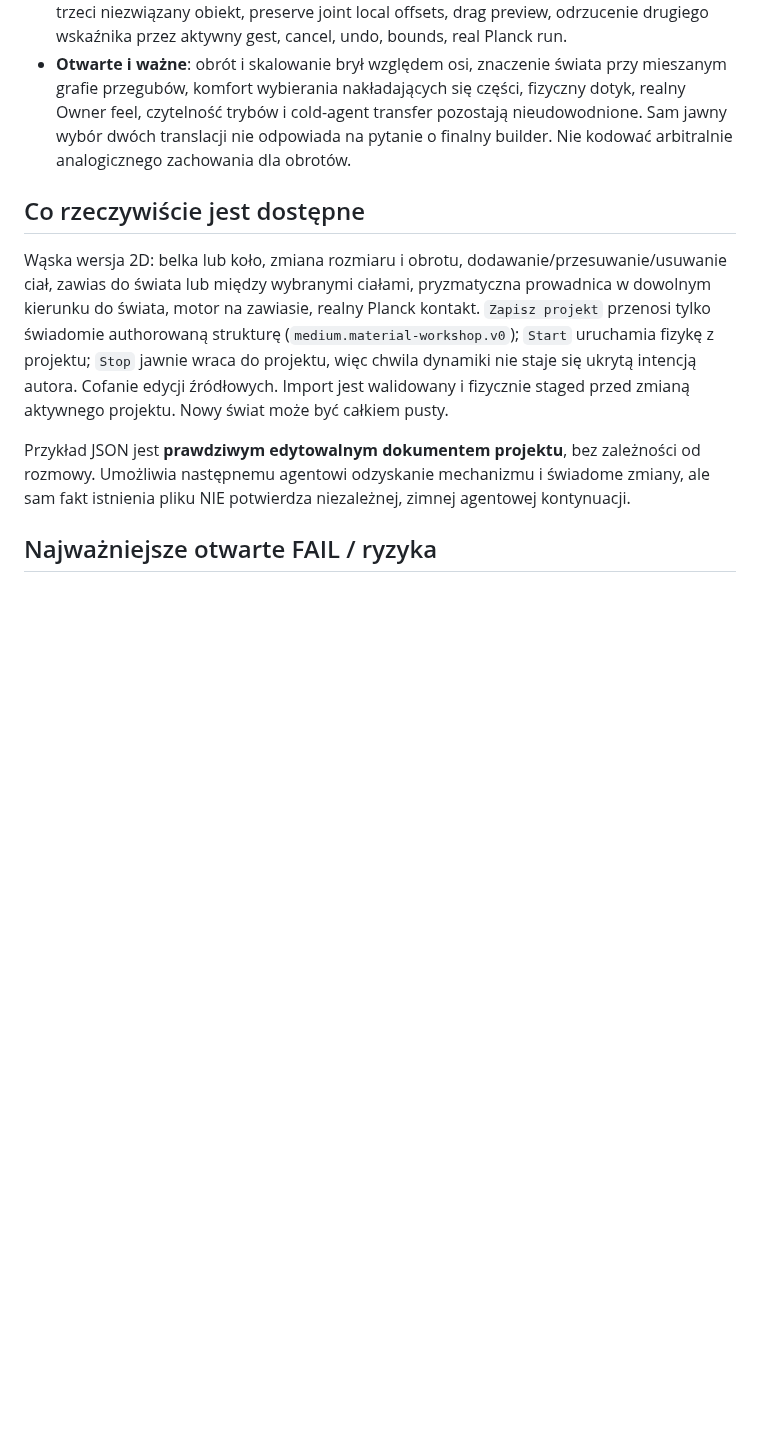
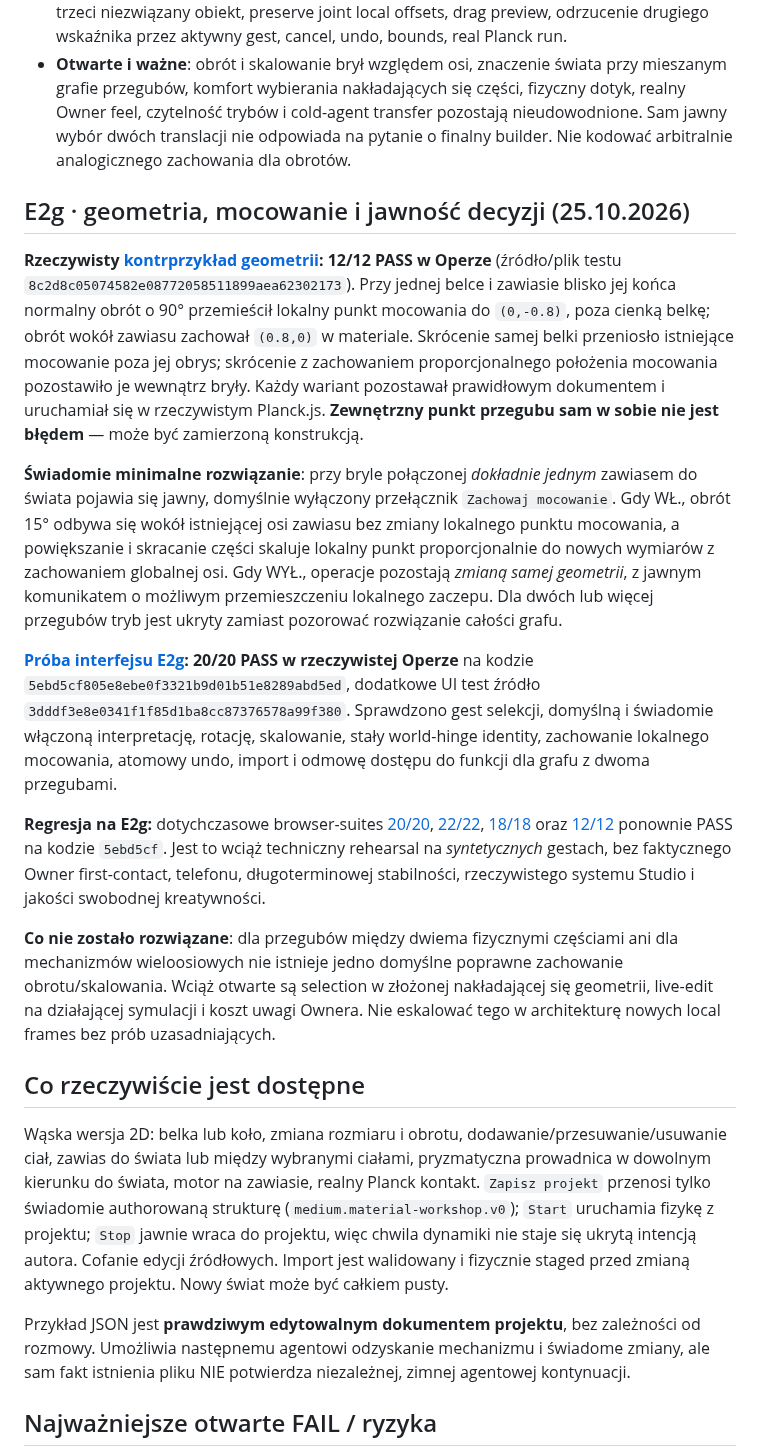
Before and after one commit to Jozzpoly/Shared-Work-Medium-Lab, a Markdown page: experiments/relational-linkage-2026-10-25/E2E_STATUS.md, the part around the change. GitHub-like rendering; blank space fills up the shorter version.

Commit message:
docs(e2g): qualify rigid mount transformation choices and real Opera evidence

```diff
--- a/experiments/relational-linkage-2026-10-25/E2E_STATUS.md
+++ b/experiments/relational-linkage-2026-10-25/E2E_STATUS.md
@@ -23,6 +23,19 @@ W E2b autor mógł narysować punktową prowadnicę, ale nie otrzymywał materia
 - **Regresja**: [E2f: translacja połączonego grafu](e2f-connected-move-test.html) — **18/18 real Opera PASS** na kodzie aplikacji `df677590e3024b49f4ffa544ed730bce4f6c8743`. Test obejmuje body↔body hinge, world hinge, trzeci niezwiązany obiekt, preserve joint local offsets, drag preview, odrzucenie drugiego wskaźnika przez aktywny gest, cancel, undo, bounds, real Planck run.
 - **Otwarte i ważne**: obrót i skalowanie brył względem osi, znaczenie świata przy mieszanym grafie przegubów, komfort wybierania nakładających się części, fizyczny dotyk, realny Owner feel, czytelność trybów i cold-agent transfer pozostają nieudowodnione. Sam jawny wybór dwóch translacji nie odpowiada na pytanie o finalny builder. Nie kodować arbitralnie analogicznego zachowania dla obrotów.
 
+
+## E2g · geometria, mocowanie i jawność decyzji (25.10.2026)
+
+**Rzeczywisty [kontrprzykład geometrii](e2g-geometry-intent-falsifier.html): 12/12 PASS w Operze** (źródło/plik testu `8c2d8c05074582e08772058511899aea62302173`). Przy jednej belce i zawiasie blisko jej końca normalny obrót o 90° przemieścił lokalny punkt mocowania do `(0,-0.8)`, poza cienką belkę; obrót wokół zawiasu zachował `(0.8,0)` w materiale. Skrócenie samej belki przeniosło istniejące mocowanie poza jej obrys; skrócenie z zachowaniem proporcjonalnego położenia mocowania pozostawiło je wewnątrz bryły. Każdy wariant pozostawał prawidłowym dokumentem i uruchamiał się w rzeczywistym Planck.js. **Zewnętrzny punkt przegubu sam w sobie nie jest błędem** — może być zamierzoną konstrukcją.
+
+**Świadomie minimalne rozwiązanie**: przy bryle połączonej *dokładnie jednym* zawiasem do świata pojawia się jawny, domyślnie wyłączony przełącznik `Zachowaj mocowanie`. Gdy WŁ., obrót 15° odbywa się wokół istniejącej osi zawiasu bez zmiany lokalnego punktu mocowania, a powiększanie i skracanie części skaluje lokalny punkt proporcjonalnie do nowych wymiarów z zachowaniem globalnej osi. Gdy WYŁ., operacje pozostają *zmianą samej geometrii*, z jawnym komunikatem o możliwym przemieszczeniu lokalnego zaczepu. Dla dwóch lub więcej przegubów tryb jest ukryty zamiast pozorować rozwiązanie całości grafu.
+
+**[Próba interfejsu E2g](e2g-mount-intent-browser-test.html): 20/20 PASS w rzeczywistej Operze** na kodzie `5ebd5cf805e8ebe0f3321b9d01b51e8289abd5ed`, dodatkowe UI test źródło `3dddf3e8e0341f1f85d1ba8cc87376578a99f380`. Sprawdzono gest selekcji, domyślną i świadomie włączoną interpretację, rotację, skalowanie, stały world-hinge identity, zachowanie lokalnego mocowania, atomowy undo, import i odmowę dostępu do funkcji dla grafu z dwoma przegubami.
+
+**Regresja na E2g:** dotychczasowe browser-suites [20/20](e2e-browser-rehearsal.html), [22/22](e2e-empty-world-falsifier.html), [18/18](e2f-connected-move-test.html) oraz [12/12](e2g-geometry-intent-falsifier.html) ponownie PASS na kodzie `5ebd5cf`. Jest to wciąż techniczny rehearsal na *syntetycznych* gestach, bez faktycznego Owner first-contact, telefonu, długoterminowej stabilności, rzeczywistego systemu Studio i jakości swobodnej kreatywności.
+
+**Co nie zostało rozwiązane**: dla przegubów między dwiema fizycznymi częściami ani dla mechanizmów wieloosiowych nie istnieje jedno domyślne poprawne zachowanie obrotu/skalowania. Wciąż otwarte są selection w złożonej nakładającej się geometrii, live-edit na działającej symulacji i koszt uwagi Ownera. Nie eskalować tego w architekturę nowych local frames bez prób uzasadniających.
+
 ## Co rzeczywiście jest dostępne
 
 Wąska wersja 2D: belka lub koło, zmiana rozmiaru i obrotu, dodawanie/przesuwanie/usuwanie ciał, zawias do świata lub między wybranymi ciałami, pryzmatyczna prowadnica w dowolnym kierunku do świata, motor na zawiasie, realny Planck kontakt. `Zapisz projekt` przenosi tylko świadomie authorowaną strukturę (`medium.material-workshop.v0`); `Start` uruchamia fizykę z projektu; `Stop` jawnie wraca do projektu, więc chwila dynamiki nie staje się ukrytą intencją autora. Cofanie edycji źródłowych. Import jest walidowany i fizycznie staged przed zmianą aktywnego projektu. Nowy świat może być całkiem pusty.
```
